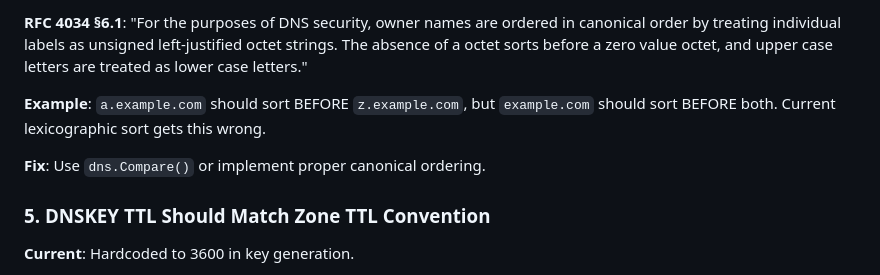
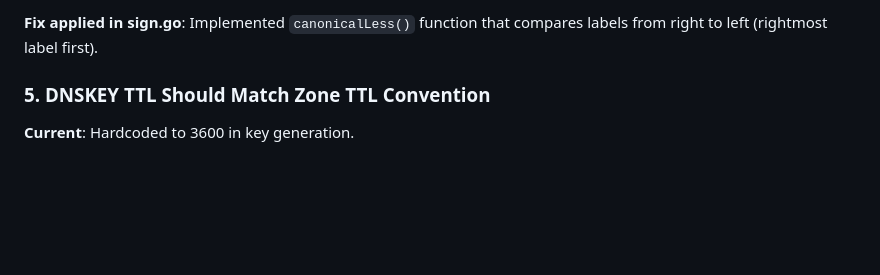
Before and after one commit to ptudor/sigillum-dnssec, a Markdown page: Golang-tudor-dnssec-signer/RFC_COMPLIANCE_REVIEW.md, the part around one of its changes. GitHub-like rendering; blank space fills up the shorter version.

```diff
--- a/Golang-tudor-dnssec-signer/RFC_COMPLIANCE_REVIEW.md
+++ b/Golang-tudor-dnssec-signer/RFC_COMPLIANCE_REVIEW.md
@@ -88,9 +46,5 @@ sort.Slice(sortedNames, func(i, j int) bool {
 
-**RFC 4034 §6.1**: "For the purposes of DNS security, owner names are ordered in canonical order by treating individual labels as unsigned left-justified octet strings. The absence of a octet sorts before a zero value octet, and upper case letters are treated as lower case letters."
-
-**Example**: `a.example.com` should sort BEFORE `z.example.com`, but `example.com` should sort BEFORE both. Current lexicographic sort gets this wrong.
-
-**Fix**: Use `dns.Compare()` or implement proper canonical ordering.
+**Fix applied in sign.go**: Implemented `canonicalLess()` function that compares labels from right to left (rightmost label first).
 
 ### 5. DNSKEY TTL Should Match Zone TTL Convention
 
```
Also changed, not shown: other parts of Golang-tudor-dnssec-signer/RFC_COMPLIANCE_REVIEW.md (+44 -82 lines).
